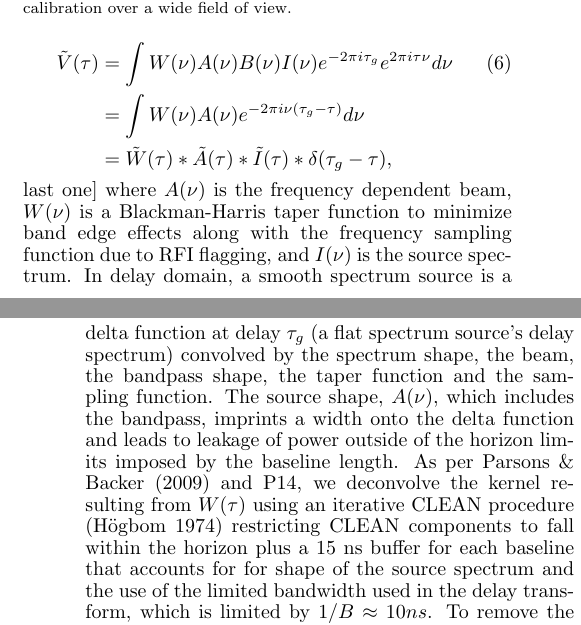
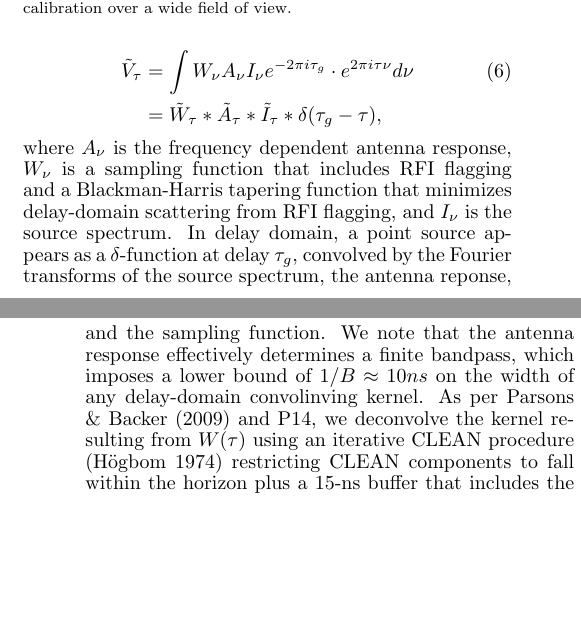
Before and after one commit to zakiali/psa64_pspec, a LaTeX document (psa64_pspec_ver2.tex): two parts of the columns of pages 6 and 7 of 22, joined at a grey line, cut so that both start at the same text, the shorter picture padded with empty space. Compiled offline with pdfLaTeX.

Commit message:
Cleanup of discussion around delay transform.

```diff
--- a/psa64_pspec_ver2.tex
+++ b/psa64_pspec_ver2.tex
@@ -907,30 +912,32 @@ P12b and \citet{petrovic_oh2011}. The delay spectrum filtering technique is well
 
 
 \begin{align}\label{eqn:delay_transform}
-\tilde{V}(\tau) &= \int{W(\nu)A(\nu)B(\nu)I(\nu)
-                   e^{-2\pi{i}\tau_{g}}e^{2\pi{i}\tau\nu}d\nu} \\\notag
-                &= \int{W(\nu)A(\nu)
-                   e^{-2\pi{i}\nu(\tau_{g}-\tau)}d\nu} \\\notag
-                &= \tilde{W}(\tau) \ast \tilde{A}(\tau) \ast
-                   \tilde{I}(\tau) \ast
+\tilde{V}_\tau &= \int{W_\nu A_\nu I_\nu
+                   e^{-2\pi{i}\tau_{g}}\cdot e^{2\pi{i}\tau\nu}d\nu} \\\notag
+                %&= \int{W_\nu A_\nu I_\nu
+                %   e^{-2\pi{i}\nu(\tau_{g}-\tau)}d\nu} \\\notag
+                &= \tilde{W}_\tau \ast \tilde{A}_\tau \ast
+                   \tilde{I}_\tau \ast
                    \delta(\tau_{g} - \tau),
 \end{align}
-last one] where $A(\nu)$ is the frequency dependent beam, $W(\nu)$ is a
-Blackman-Harris taper function to minimize band edge effects along with the
-frequency sampling function due to RFI flagging, and $I(\nu)$ is the source
-spectrum.  In delay domain, a smooth spectrum source is a delta function at
-delay $\tau_{g}$ (a flat spectrum source's delay spectrum) convolved by the
-spectrum shape, the beam, the bandpass shape, the taper function and the
-sampling function. The source shape, $A(\nu)$, which includes the bandpass,
-imprints a width onto the delta function and leads to leakage of power outside
-of the horizon limits imposed by the baseline length.  As per
+where $A_\nu$ is the frequency dependent antenna response, $W_\nu$ is a sampling function
+that includes RFI flagging and a
+Blackman-Harris tapering function that minimizes delay-domain scattering
+from RFI flagging, and $I_\nu$ is the source
+spectrum.  In delay domain, a point source appears as a $\delta$-function at
+delay $\tau_{g}$, convolved by the Fourier transforms of the
+source spectrum, the antenna reponse, and the
+sampling function. We note that the antenna response effectively determines a finite bandpass,
+which imposes a lower bound
+of $1/B \approx 10 ns$ on the width of any delay-domain convolinving kernel.
+As per
 \cite{parsons_backer2009} and P14, we deconvolve the kernel
 resulting from $W(\tau)$ using an iterative CLEAN procedure
 \citep{hogbom1974} restricting CLEAN components to fall within the horizon plus
-a 15 ns buffer for each baseline that accounts for for shape of the source
-spectrum and the use of the limited bandwidth used in the delay transform,
-which is limited by $1/B \approx 10 ns$. To remove the smooth spectrum
-foreground emission we subtract the clean components from the original
+a 15-ns buffer that includes the bulk of the kernels convolving the $\delta$-function
+in equation \ref{eqn_delay_transform}.
+To remove the smooth spectrum
+foreground emission we subtract the CLEAN components from the original
 visibility.
 
 \begin{figure*}
```
Also changed, not shown: psa64_pspec_ver2.tex (7 more changed lines).
